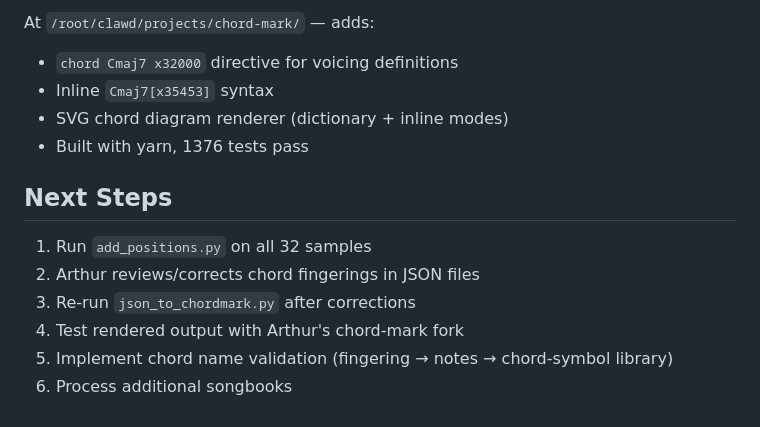
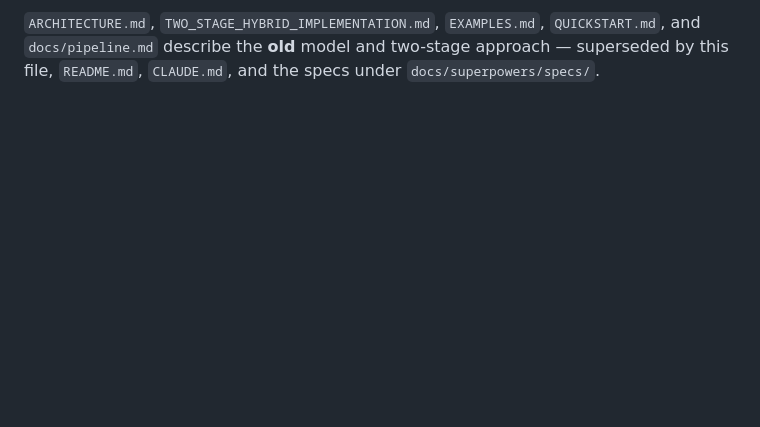
Before and after one commit to arthursoares/songsheet-parser, a Markdown page: PROJECT_STATE.md, the part around one of its changes. Rendered like a GitHub page; blank space fills up the shorter version.

```diff
--- a/PROJECT_STATE.md
+++ b/PROJECT_STATE.md
@@ -66,14 +58,3 @@ JSON → json_to_chordmark.py → .chordmark files with `chord` voicing directiv
-At `/root/clawd/projects/chord-mark/` — adds:
-- `chord Cmaj7 x32000` directive for voicing definitions
-- Inline `Cmaj7[x35453]` syntax
-- SVG chord diagram renderer (dictionary + inline modes)
-- Built with yarn, 1376 tests pass
-
-## Next Steps
-
-1. Run `add_positions.py` on all 32 samples
-2. Arthur reviews/corrects chord fingerings in JSON files
-3. Re-run `json_to_chordmark.py` after corrections
-4. Test rendered output with Arthur's chord-mark fork
-5. Implement chord name validation (fingering → notes → chord-symbol library)
-6. Process additional songbooks
+`ARCHITECTURE.md`, `TWO_STAGE_HYBRID_IMPLEMENTATION.md`, `EXAMPLES.md`, `QUICKSTART.md`, and
+`docs/pipeline.md` describe the **old** model and two-stage approach — superseded by this file,
+`README.md`, `CLAUDE.md`, and the specs under `docs/superpowers/specs/`.
```
Also changed, not shown: other parts of PROJECT_STATE.md (+40 -48 lines), README.md (+51 -6 lines).
